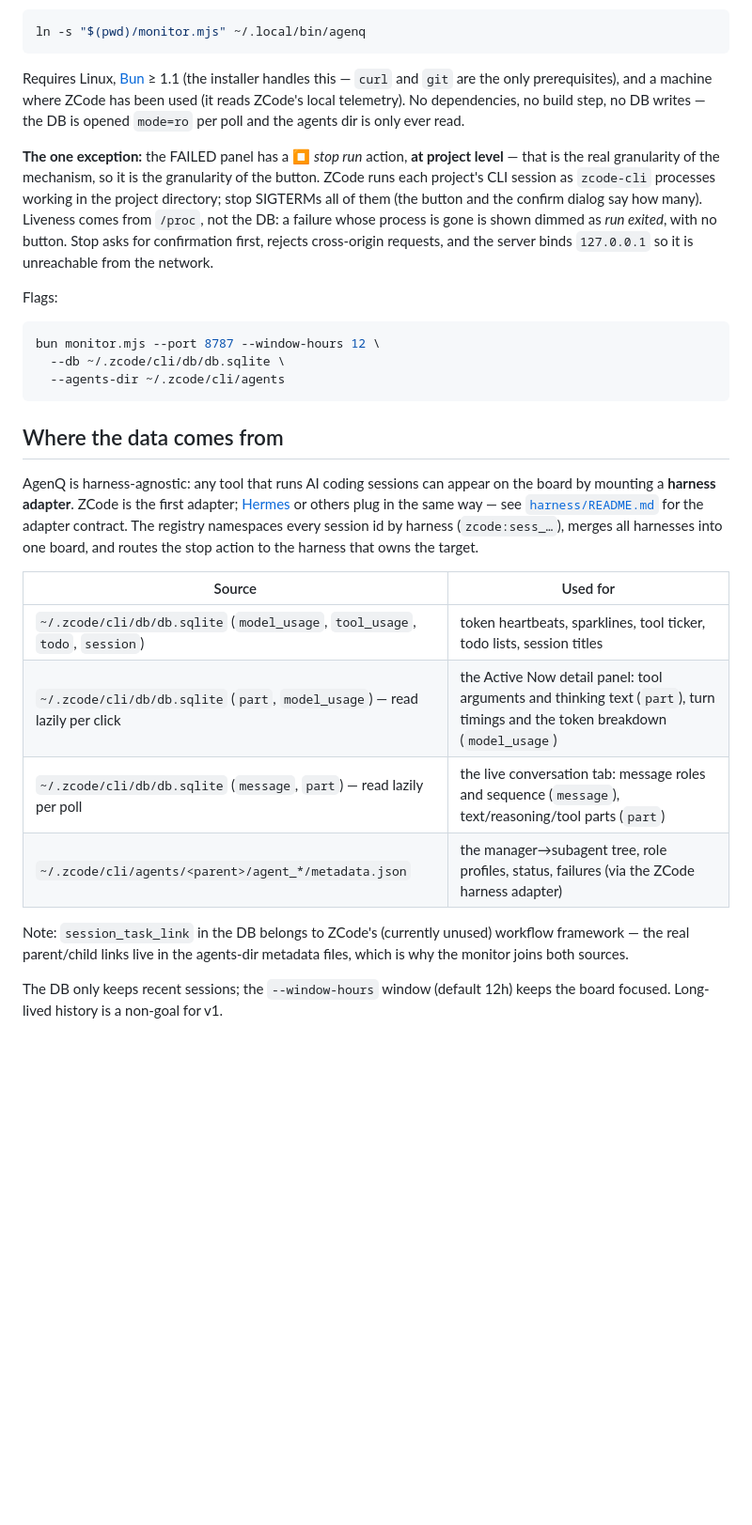
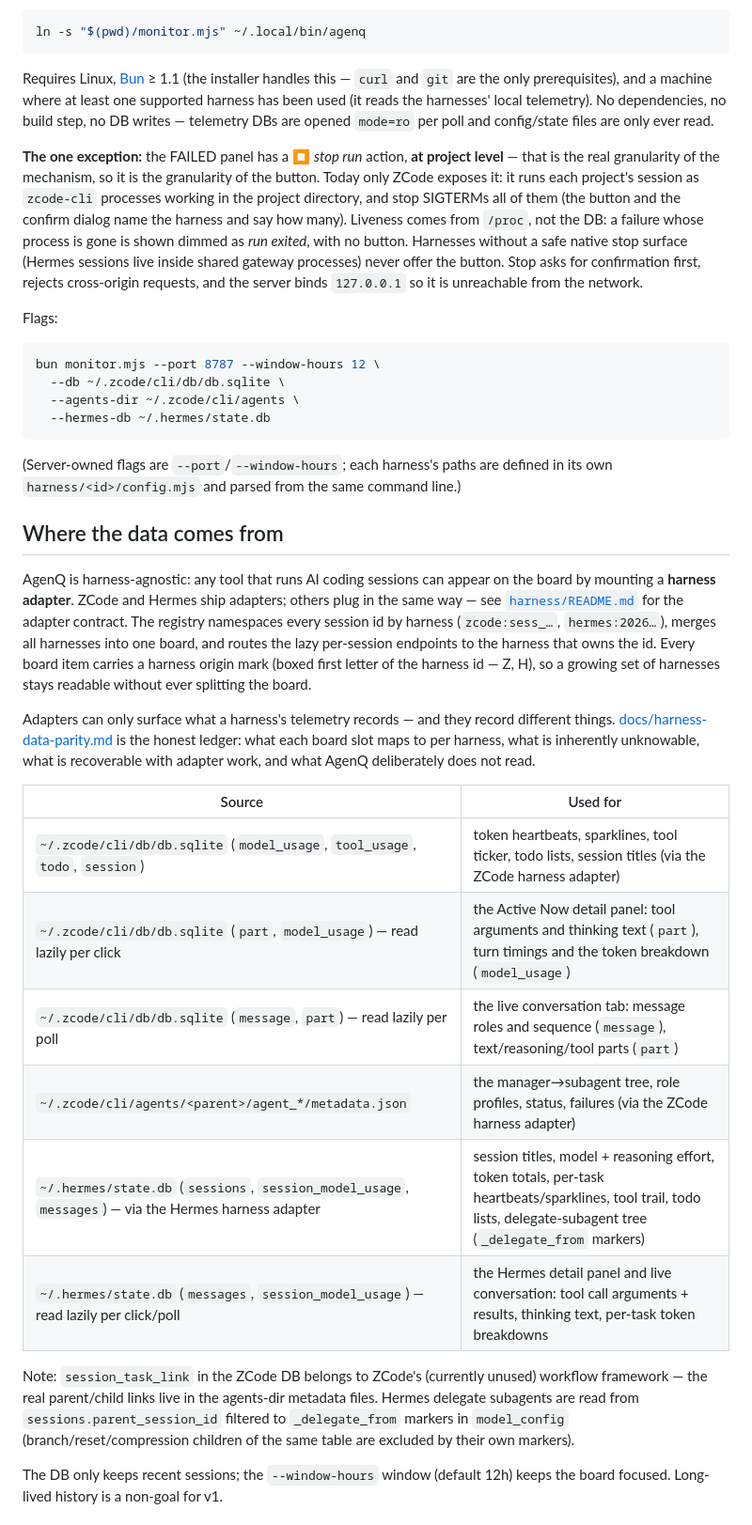
Before and after one commit to ahaqqu/AgenQ, a Markdown page: README.md, the part around one of its changes. Shown at 94% size. Drawn GitHub-style; blank space fills up the shorter version.

````diff
--- a/README.md
+++ b/README.md
@@ -47,30 +48,37 @@ Already have Bun? The manual routes still work: `bun start` runs the same thing
 ln -s "$(pwd)/monitor.mjs" ~/.local/bin/agenq
 ```
 
-Requires Linux, [Bun](https://bun.sh) ≥ 1.1 (the installer handles this — `curl` and `git` are the only prerequisites), and a machine where ZCode has been used (it reads ZCode's local telemetry). No dependencies, no build step, no DB writes — the DB is opened `mode=ro` per poll and the agents dir is only ever read.
+Requires Linux, [Bun](https://bun.sh) ≥ 1.1 (the installer handles this — `curl` and `git` are the only prerequisites), and a machine where at least one supported harness has been used (it reads the harnesses' local telemetry). No dependencies, no build step, no DB writes — telemetry DBs are opened `mode=ro` per poll and config/state files are only ever read.
 
-**The one exception:** the FAILED panel has a ⏹ *stop run* action, **at project level** — that is the real granularity of the mechanism, so it is the granularity of the button. ZCode runs each project's CLI session as `zcode-cli` processes working in the project directory; stop SIGTERMs all of them (the button and the confirm dialog say how many). Liveness comes from `/proc`, not the DB: a failure whose process is gone is shown dimmed as *run exited*, with no button. Stop asks for confirmation first, rejects cross-origin requests, and the server binds `127.0.0.1` so it is unreachable from the network.
+**The one exception:** the FAILED panel has a ⏹ *stop run* action, **at project level** — that is the real granularity of the mechanism, so it is the granularity of the button. Today only ZCode exposes it: it runs each project's session as `zcode-cli` processes working in the project directory, and stop SIGTERMs all of them (the button and the confirm dialog name the harness and say how many). Liveness comes from `/proc`, not the DB: a failure whose process is gone is shown dimmed as *run exited*, with no button. Harnesses without a safe native stop surface (Hermes sessions live inside shared gateway processes) never offer the button. Stop asks for confirmation first, rejects cross-origin requests, and the server binds `127.0.0.1` so it is unreachable from the network.
 
 Flags:
 
 ```bash
 bun monitor.mjs --port 8787 --window-hours 12 \
   --db ~/.zcode/cli/db/db.sqlite \
-  --agents-dir ~/.zcode/cli/agents
+  --agents-dir ~/.zcode/cli/agents \
+  --hermes-db ~/.hermes/state.db
 ```
+
+(Server-owned flags are `--port`/`--window-hours`; each harness's paths are defined in its own `harness/<id>/config.mjs` and parsed from the same command line.)
 
 ## Where the data comes from
 
-AgenQ is harness-agnostic: any tool that runs AI coding sessions can appear on the board by mounting a **harness adapter**. ZCode is the first adapter; [Hermes](https://github.com/ahaqqu) or others plug in the same way — see [`harness/README.md`](harness/README.md) for the adapter contract. The registry namespaces every session id by harness (`zcode:sess_…`), merges all harnesses into one board, and routes the stop action to the harness that owns the target.
+AgenQ is harness-agnostic: any tool that runs AI coding sessions can appear on the board by mounting a **harness adapter**. ZCode and Hermes ship adapters; others plug in the same way — see [`harness/README.md`](harness/README.md) for the adapter contract. The registry namespaces every session id by harness (`zcode:sess_…`, `hermes:2026…`), merges all harnesses into one board, and routes the lazy per-session endpoints to the harness that owns the id. Every board item carries a harness origin mark (boxed first letter of the harness id — Z, H), so a growing set of harnesses stays readable without ever splitting the board.
+
+Adapters can only surface what a harness's telemetry records — and they record different things. [docs/harness-data-parity.md](docs/harness-data-parity.md) is the honest ledger: what each board slot maps to per harness, what is inherently unknowable, what is recoverable with adapter work, and what AgenQ deliberately does not read.
 
 | Source | Used for |
 |---|---|
-| `~/.zcode/cli/db/db.sqlite` (`model_usage`, `tool_usage`, `todo`, `session`) | token heartbeats, sparklines, tool ticker, todo lists, session titles |
+| `~/.zcode/cli/db/db.sqlite` (`model_usage`, `tool_usage`, `todo`, `session`) | token heartbeats, sparklines, tool ticker, todo lists, session titles (via the ZCode harness adapter) |
 | `~/.zcode/cli/db/db.sqlite` (`part`, `model_usage`) — read lazily per click | the Active Now detail panel: tool arguments and thinking text (`part`), turn timings and the token breakdown (`model_usage`) |
 | `~/.zcode/cli/db/db.sqlite` (`message`, `part`) — read lazily per poll | the live conversation tab: message roles and sequence (`message`), text/reasoning/tool parts (`part`) |
 | `~/.zcode/cli/agents/<parent>/agent_*/metadata.json` | the manager→subagent tree, role profiles, status, failures (via the ZCode harness adapter) |
+| `~/.hermes/state.db` (`sessions`, `session_model_usage`, `messages`) — via the Hermes harness adapter | session titles, model + reasoning effort, token totals, per-task heartbeats/sparklines, tool trail, todo lists, delegate-subagent tree (`_delegate_from` markers) |
+| `~/.hermes/state.db` (`messages`, `session_model_usage`) — read lazily per click/poll | the Hermes detail panel and live conversation: tool call arguments + results, thinking text, per-task token breakdowns |
 
-Note: `session_task_link` in the DB belongs to ZCode's (currently unused) workflow framework — the real parent/child links live in the agents-dir metadata files, which is why the monitor joins both sources.
+Note: `session_task_link` in the ZCode DB belongs to ZCode's (currently unused) workflow framework — the real parent/child links live in the agents-dir metadata files. Hermes delegate subagents are read from `sessions.parent_session_id` filtered to `_delegate_from` markers in `model_config` (branch/reset/compression children of the same table are excluded by their own markers).
 
 The DB only keeps recent sessions; the `--window-hours` window (default 12h) keeps the board focused. Long-lived history is a non-goal for v1.
 
````
Also changed, not shown: other parts of README.md (+6 -5 lines), AGENTS.md (+15 -0 lines), docs/harness-data-parity.md (added, +97 -0 lines), harness/README.md (+32 -13 lines), docs/screenshot-conversation.png, docs/screenshot.png, 14 other files.
